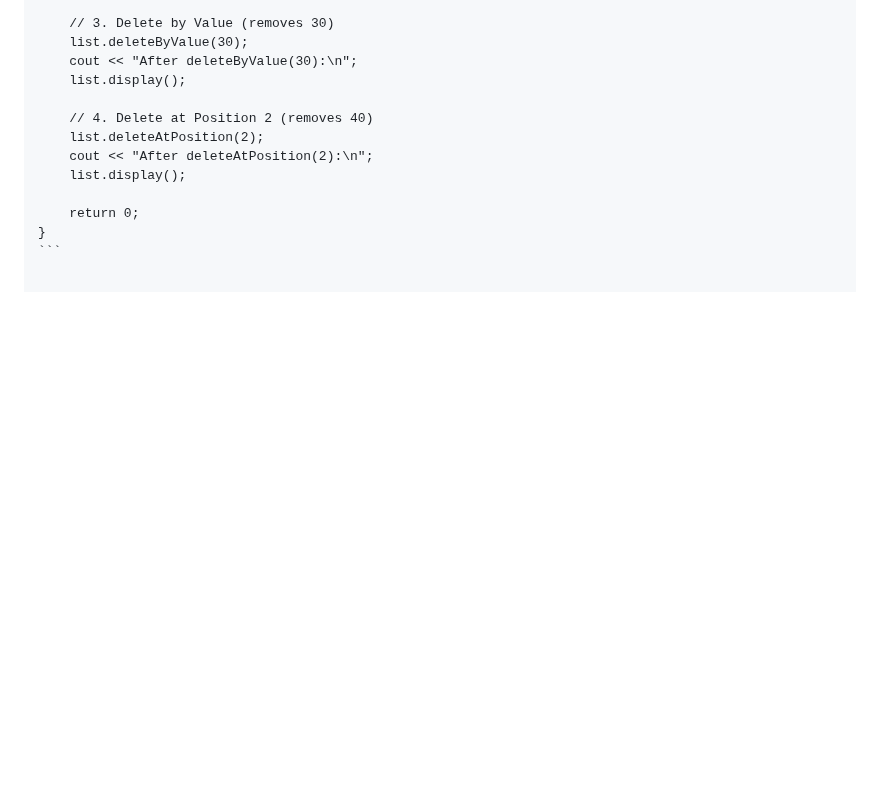
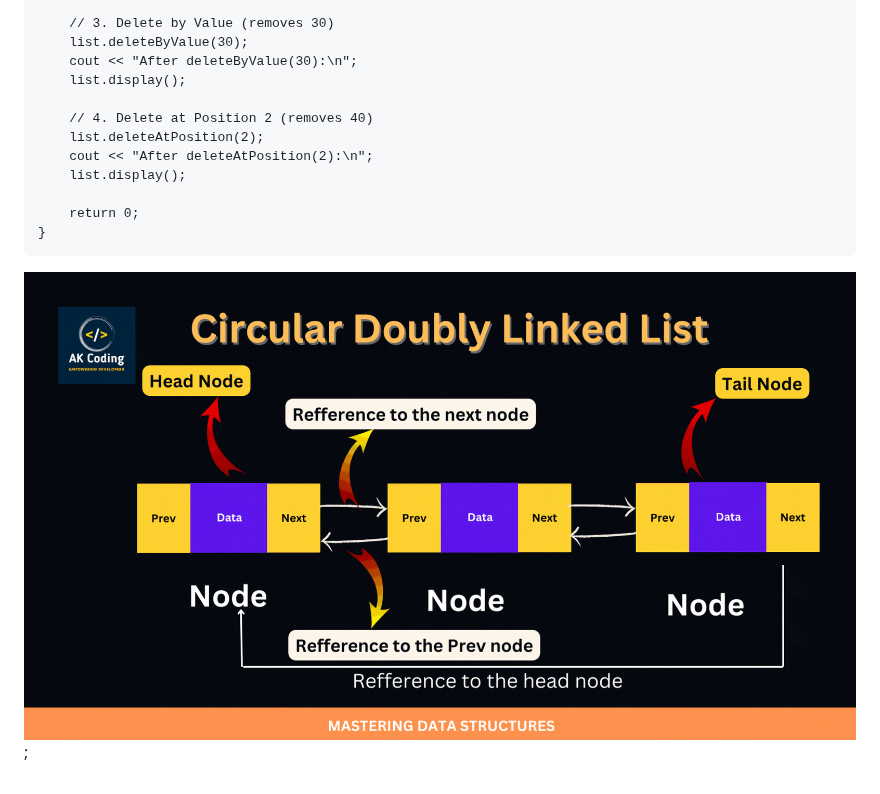
Before and after one commit to KamalAboueidd/Advanced-DSA, a Markdown page: README.md, the part around one of its changes. GitHub-like rendering; pictures changed too: Circular-Doubly-Linked-List.gif (added); blank space fills up the shorter version.

`````diff
--- a/README.md
+++ b/README.md
@@ -571,4 +572,6 @@ int main() {
 
     return 0;
 }
-```
+````
+
+![circular linkedlist](Circular-Doubly-Linked-List.gif);
`````
Also changed, not shown: other parts of README.md (+2 -1 lines), 3 other files.
